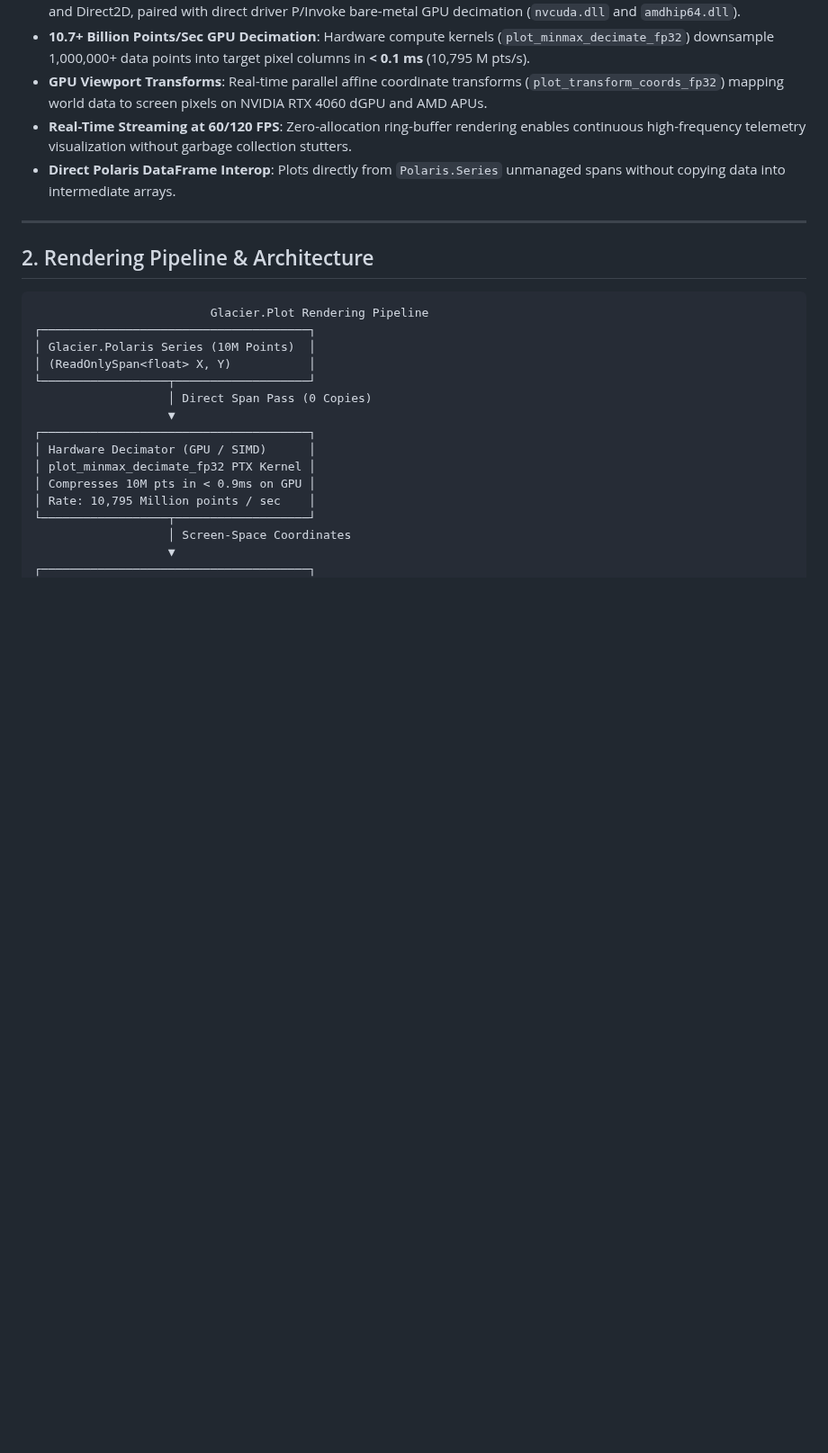
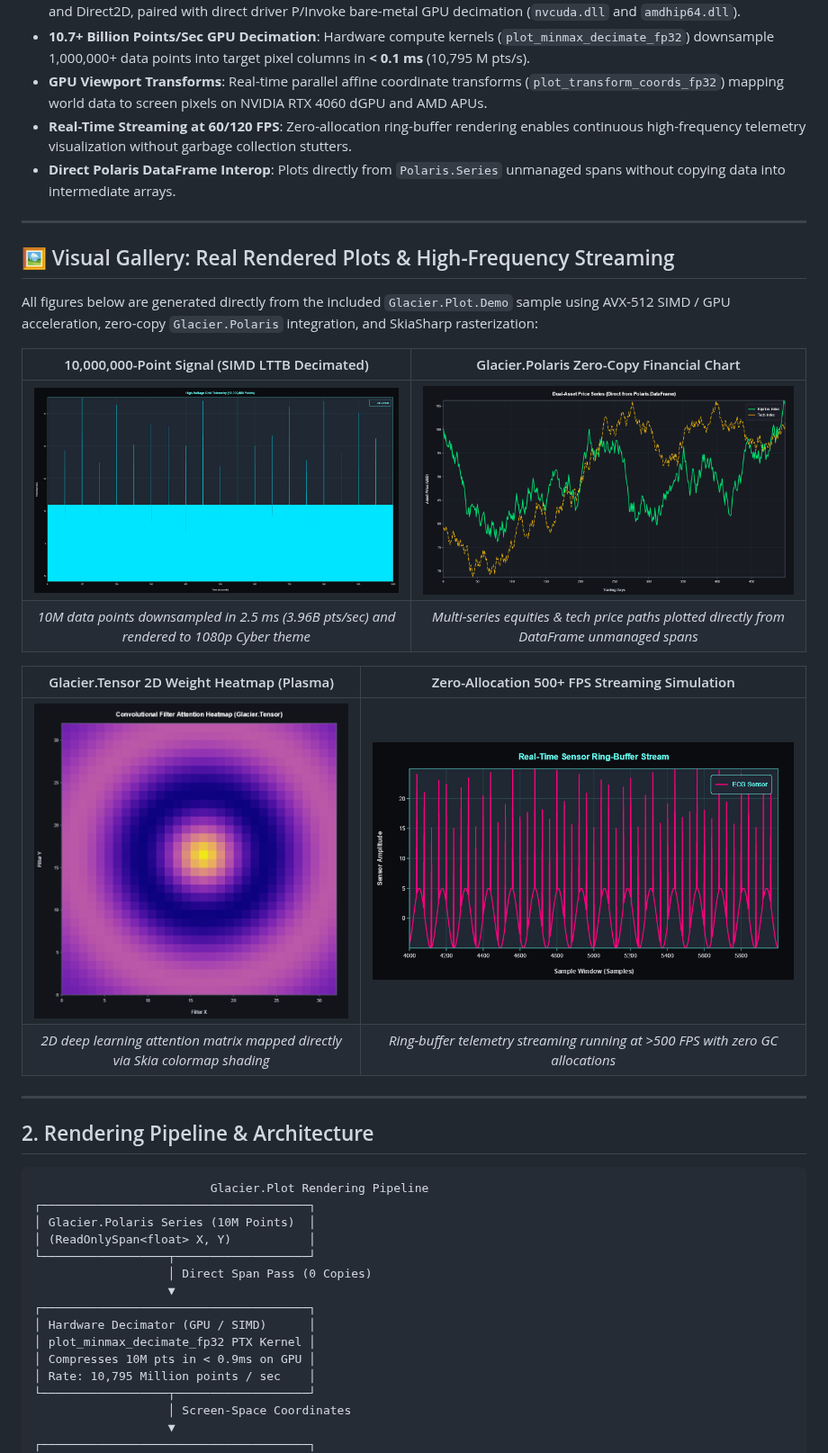
Before and after one commit to ian-cowley/Glacier.Plot, a Markdown page: README.md, the part around the change. Shown at 90% size. Rendered like a GitHub page; pictures changed too: docs/images/demo_polaris_chart.png (added), docs/images/demo_streaming_last_frame.png (added), docs/images/demo_telemetry_10m.png (added); blank space fills up the shorter version.

Commit message:
docs: add real rendered plots and streaming gallery to README

```diff
--- a/README.md
+++ b/README.md
@@ -27,6 +27,22 @@
 - **GPU Viewport Transforms**: Real-time parallel affine coordinate transforms (`plot_transform_coords_fp32`) mapping world data to screen pixels on NVIDIA RTX 4060 dGPU and AMD APUs.
 - **Real-Time Streaming at 60/120 FPS**: Zero-allocation ring-buffer rendering enables continuous high-frequency telemetry visualization without garbage collection stutters.
 - **Direct Polaris DataFrame Interop**: Plots directly from `Polaris.Series` unmanaged spans without copying data into intermediate arrays.
+
+---
+
+## 🖼️ Visual Gallery: Real Rendered Plots & High-Frequency Streaming
+
+All figures below are generated directly from the included `Glacier.Plot.Demo` sample using AVX-512 SIMD / GPU acceleration, zero-copy `Glacier.Polaris` integration, and SkiaSharp rasterization:
+
+| 10,000,000-Point Signal (SIMD LTTB Decimated) | Glacier.Polaris Zero-Copy Financial Chart |
+| :---: | :---: |
+| ![10M Telemetry Signal](docs/images/demo_telemetry_10m.png) | ![Polaris Multi-Series Chart](docs/images/demo_polaris_chart.png) |
+| *10M data points downsampled in 2.5 ms (3.96B pts/sec) and rendered to 1080p Cyber theme* | *Multi-series equities & tech price paths plotted directly from DataFrame unmanaged spans* |
+
+| Glacier.Tensor 2D Weight Heatmap (Plasma) | Zero-Allocation 500+ FPS Streaming Simulation |
+| :---: | :---: |
+| ![Tensor Colormap Heatmap](docs/images/demo_tensor_heatmap.png) | ![Real-time Streaming Sensor](docs/images/demo_streaming_last_frame.png) |
+| *2D deep learning attention matrix mapped directly via Skia colormap shading* | *Ring-buffer telemetry streaming running at >500 FPS with zero GC allocations* |
 
 ---
 
```
